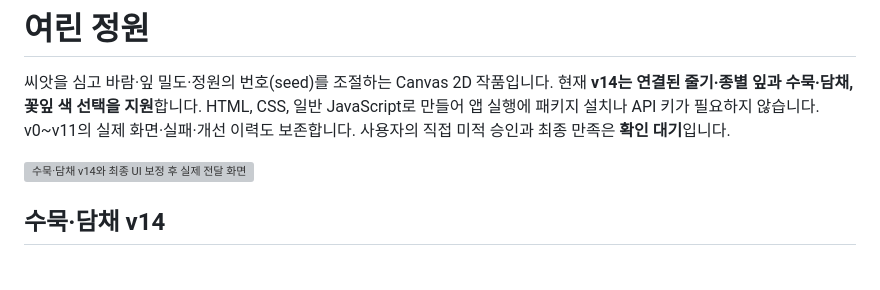
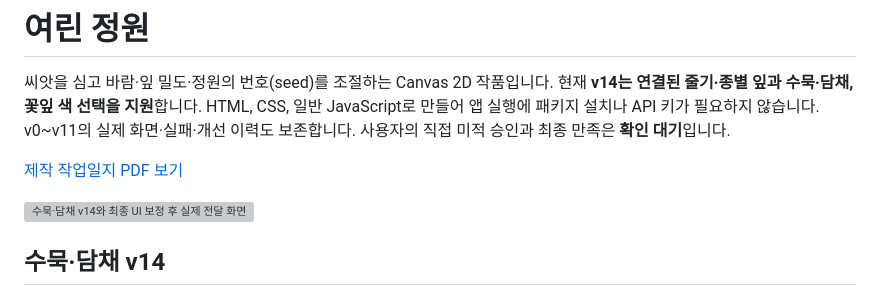
Before and after one commit to ixr-lab/vibe-coding-pipeline-garden, a Markdown page: README.md, the part around the change. GitHub-like rendering; blank space fills up the shorter version; grey boxes are pictures that could not be loaded.

Commit message:
docs: link development journal PDF from README

```diff
--- a/README.md
+++ b/README.md
@@ -1,6 +1,8 @@
 # 여린 정원
 
 씨앗을 심고 바람·잎 밀도·정원의 번호(seed)를 조절하는 Canvas 2D 작품입니다. 현재 **v14는 연결된 줄기·종별 잎과 수묵·담채, 꽃잎 색 선택을 지원**합니다. HTML, CSS, 일반 JavaScript로 만들어 앱 실행에 패키지 설치나 API 키가 필요하지 않습니다. v0~v11의 실제 화면·실패·개선 이력도 보존합니다. 사용자의 직접 미적 승인과 최종 만족은 **확인 대기**입니다.
+
+[제작 작업일지 PDF 보기](docs/journal/ai-collaborative-garden-journal.pdf)
 
 ![수묵·담채 v14와 최종 UI 보정 후 실제 전달 화면](evidence/ink/delivery-desktop.png)
 
```
